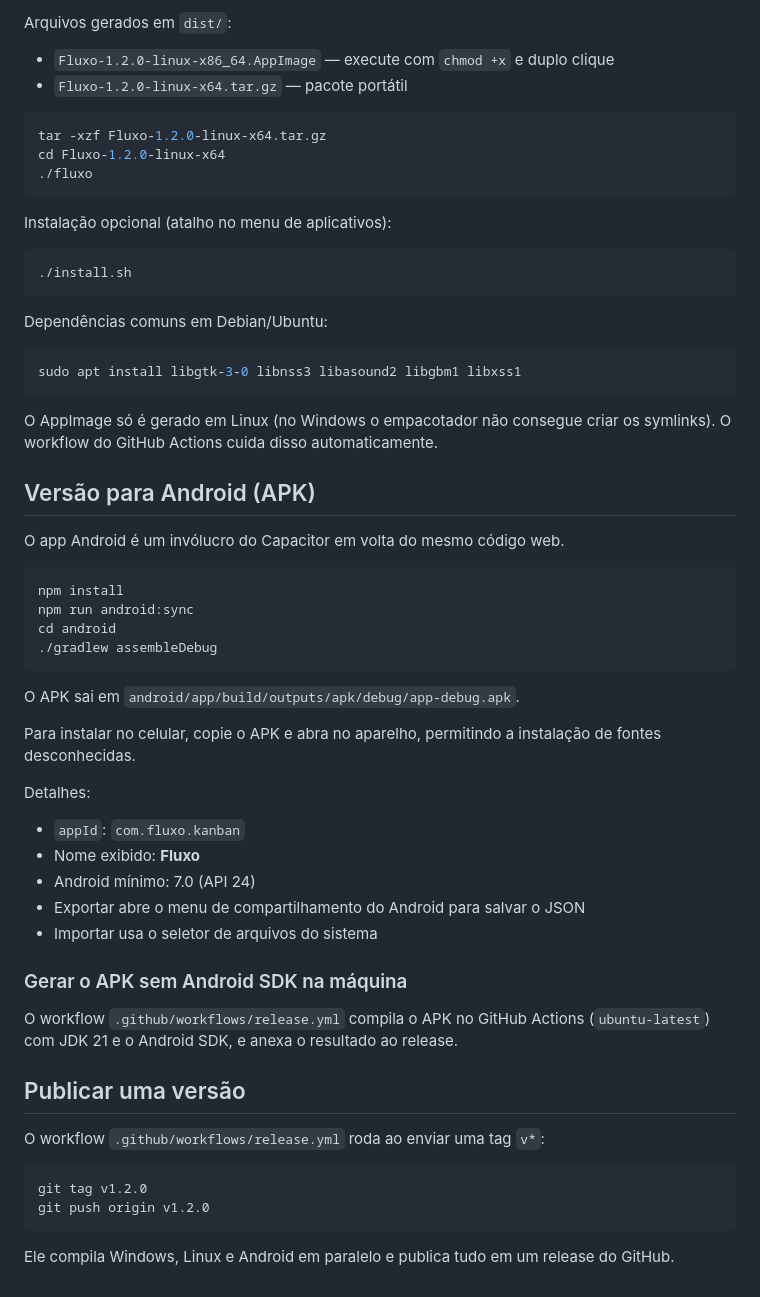
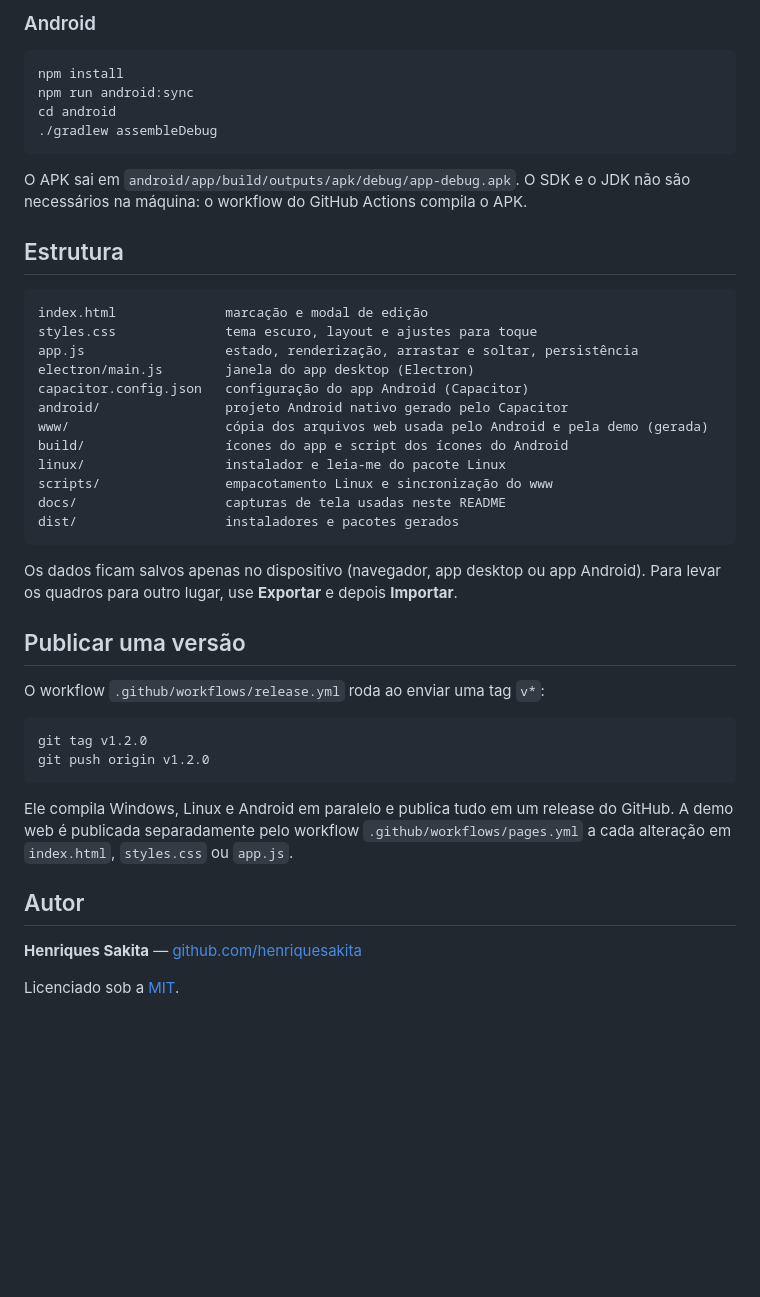
Before and after one commit to henriquesakita/fluxo-kanban, a Markdown page: README.md, the part around one of its changes. GitHub-like rendering; blank space fills up the shorter version.

````diff
--- a/README.md
+++ b/README.md
@@ -100,34 +92,6 @@ npm run package:linux
 ```
 
-Arquivos gerados em `dist/`:
-
-- `Fluxo-1.2.0-linux-x86_64.AppImage` — execute com `chmod +x` e duplo clique
-- `Fluxo-1.2.0-linux-x64.tar.gz` — pacote portátil
-
-```bash
-tar -xzf Fluxo-1.2.0-linux-x64.tar.gz
-cd Fluxo-1.2.0-linux-x64
-./fluxo
-```
-
-Instalação opcional (atalho no menu de aplicativos):
-
-```bash
-./install.sh
-```
-
-Dependências comuns em Debian/Ubuntu:
-
-```bash
-sudo apt install libgtk-3-0 libnss3 libasound2 libgbm1 libxss1
-```
-
-O AppImage só é gerado em Linux (no Windows o empacotador não consegue criar os
-symlinks). O workflow do GitHub Actions cuida disso automaticamente.
-
-## Versão para Android (APK)
-
-O app Android é um invólucro do Capacitor em volta do mesmo código web.
+### Android
 
 ```bash
 npm install
@@ -136,23 +100,29 @@ cd android
 ./gradlew assembleDebug
 ```
 
-O APK sai em `android/app/build/outputs/apk/debug/app-debug.apk`.
+O APK sai em `android/app/build/outputs/apk/debug/app-debug.apk`. O SDK e o JDK
+não são necessários na máquina: o workflow do GitHub Actions compila o APK.
 
-Para instalar no celular, copie o APK e abra no aparelho, permitindo a
-instalação de fontes desconhecidas.
+## Estrutura
 
-Detalhes:
+```
+index.html              marcação e modal de edição
+styles.css              tema escuro, layout e ajustes para toque
+app.js                  estado, renderização, arrastar e soltar, persistência
+electron/main.js        janela do app desktop (Electron)
+capacitor.config.json   configuração do app Android (Capacitor)
+android/                projeto Android nativo gerado pelo Capacitor
+www/                    cópia dos arquivos web usada pelo Android e pela demo (gerada)
+build/                  ícones do app e script dos ícones do Android
+linux/                  instalador e leia-me do pacote Linux
+scripts/                empacotamento Linux e sincronização do www
+docs/                   capturas de tela usadas neste README
+dist/                   instaladores e pacotes gerados
+```
 
-- `appId`: `com.fluxo.kanban`
-- Nome exibido: **Fluxo**
-- Android mínimo: 7.0 (API 24)
-- Exportar abre o menu de compartilhamento do Android para salvar o JSON
-- Importar usa o seletor de arquivos do sistema
-
-### Gerar o APK sem Android SDK na máquina
-
-O workflow `.github/workflows/release.yml` compila o APK no GitHub Actions
-(`ubuntu-latest`) com JDK 21 e o Android SDK, e anexa o resultado ao release.
+Os dados ficam salvos apenas no dispositivo (navegador, app desktop ou app
+Android). Para levar os quadros para outro lugar, use **Exportar** e depois
+**Importar**.
 
 ## Publicar uma versão
 
@@ -163,5 +133,13 @@ git tag v1.2.0
 git push origin v1.2.0
 ```
 
-Ele compila Windows, Linux e Android em paralelo e publica tudo em um release
-do GitHub.
+Ele compila Windows, Linux e Android em paralelo e publica tudo em um release do
+GitHub. A demo web é publicada separadamente pelo workflow
+`.github/workflows/pages.yml` a cada alteração em `index.html`, `styles.css` ou
+`app.js`.
+
+## Autor
+
+**Henriques Sakita** — [github.com/henriquesakita](https://github.com/henriquesakita)
+
+Licenciado sob a [MIT](LICENSE).
````
Also changed, not shown: other parts of README.md (+58 -66 lines), docs/fluxo-desktop.png (added), docs/fluxo-editor.png (added), 2 other files.
